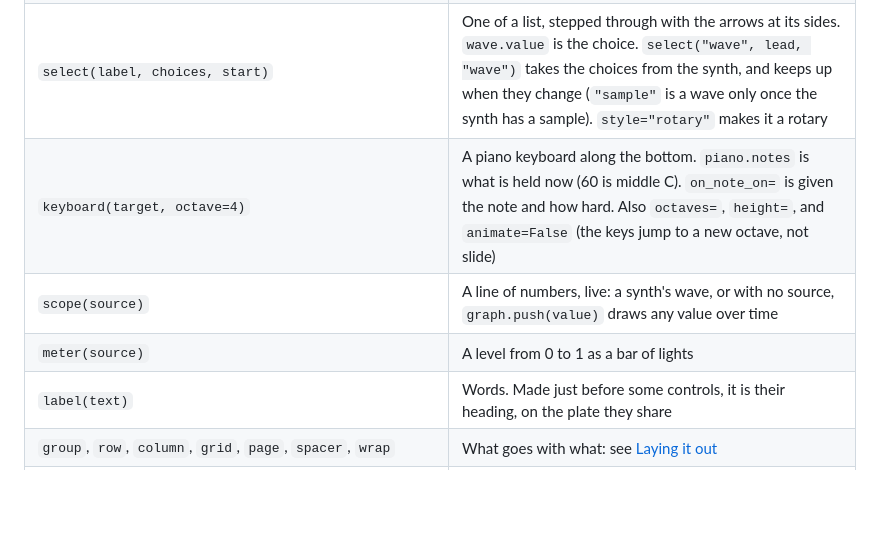
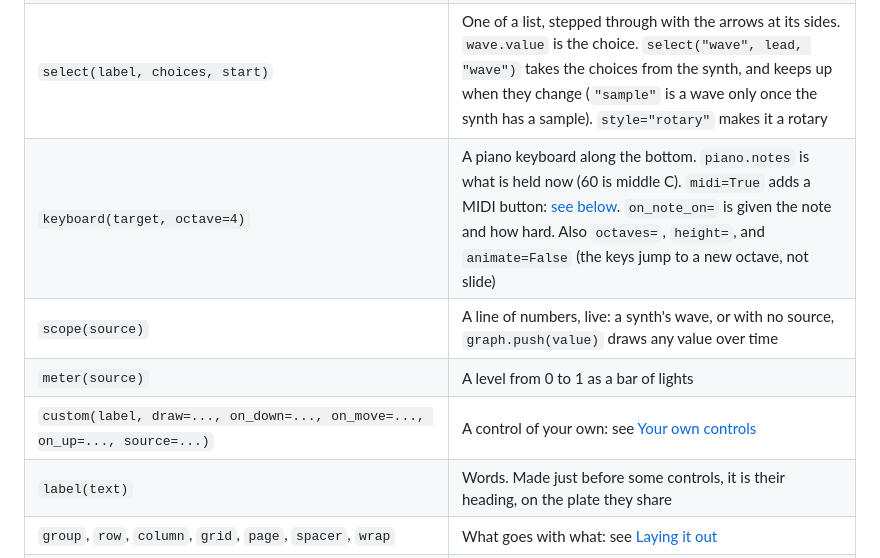
Before and after one commit to johnwylie70/pyctures, a Markdown page: docs/dials.md, the part around one of its changes. Drawn GitHub-style; blank space fills up the shorter version.

Commit message:
docs: your own controls (custom) and the keyboard's MIDI button, in Python's spelling (written to the pydials change in progress; not yet run)

```diff
--- a/docs/dials.md
+++ b/docs/dials.md
@@ -53,9 +53,10 @@ All of them take `x=` and `y=` (to place it by hand: its top left corner), `colo
 | `toggle(label, on)` | A switch: `if mute:` |
 | `rotary(label, choices, start)` | A knob that clicks between a few choices, with a notch for each and their names round it where there is room. Drag to turn it from notch to notch, or tap a name. `mode.value` is the choice. `rotary("reverb", lead, "reverb_type")` takes the choices from the synth. The choice is written under the knob only where no names are round it; `show_value=True` or `False` says otherwise |
 | `select(label, choices, start)` | One of a list, stepped through with the arrows at its sides. `wave.value` is the choice. `select("wave", lead, "wave")` takes the choices from the synth, and keeps up when they change (`"sample"` is a wave only once the synth has a sample). `style="rotary"` makes it a rotary |
-| `keyboard(target, octave=4)` | A piano keyboard along the bottom. `piano.notes` is what is held now (60 is middle C). `on_note_on=` is given the note and how hard. Also `octaves=`, `height=`, and `animate=False` (the keys jump to a new octave, not slide) |
+| `keyboard(target, octave=4)` | A piano keyboard along the bottom. `piano.notes` is what is held now (60 is middle C). `midi=True` adds a MIDI button: [see below](#the-midi-button). `on_note_on=` is given the note and how hard. Also `octaves=`, `height=`, and `animate=False` (the keys jump to a new octave, not slide) |
 | `scope(source)` | A line of numbers, live: a synth's wave, or with no source, `graph.push(value)` draws any value over time |
 | `meter(source)` | A level from 0 to 1 as a bar of lights |
+| `custom(label, draw=..., on_down=..., on_move=..., on_up=..., source=...)` | A control of your own: see [Your own controls](#your-own-controls) |
 | `label(text)` | Words. Made just before some controls, it is their heading, on the plate they share |
 | `group`, `row`, `column`, `grid`, `page`, `spacer`, `wrap` | What goes with what: see [Laying it out](#laying-it-out) |
 | `number`, `text_box`, `readout`, `checkbox`, `choose`, `radio`, `dropdown`, `xy_pad`, `colour_picker`, `progress`, `light`, `busy`, `range_slider`, `fader`, `joystick`, `dpad`, `action_button`, `envelope`, `step_grid`, `pads`, `pitch_wheel`, `mod_wheel`, `steps`, `trance_gate`, `arp_pattern`, `drum_seq` | More controls, for any program, for games and for music: see [More controls](#more-controls) |
```
Also changed, not shown: other parts of docs/dials.md (+46 -0 lines), docs/function-index.md (+2 -1 lines), docs/images/dials-custom-instrument.png (added), docs/images/dials-midi-panel.png (added).
